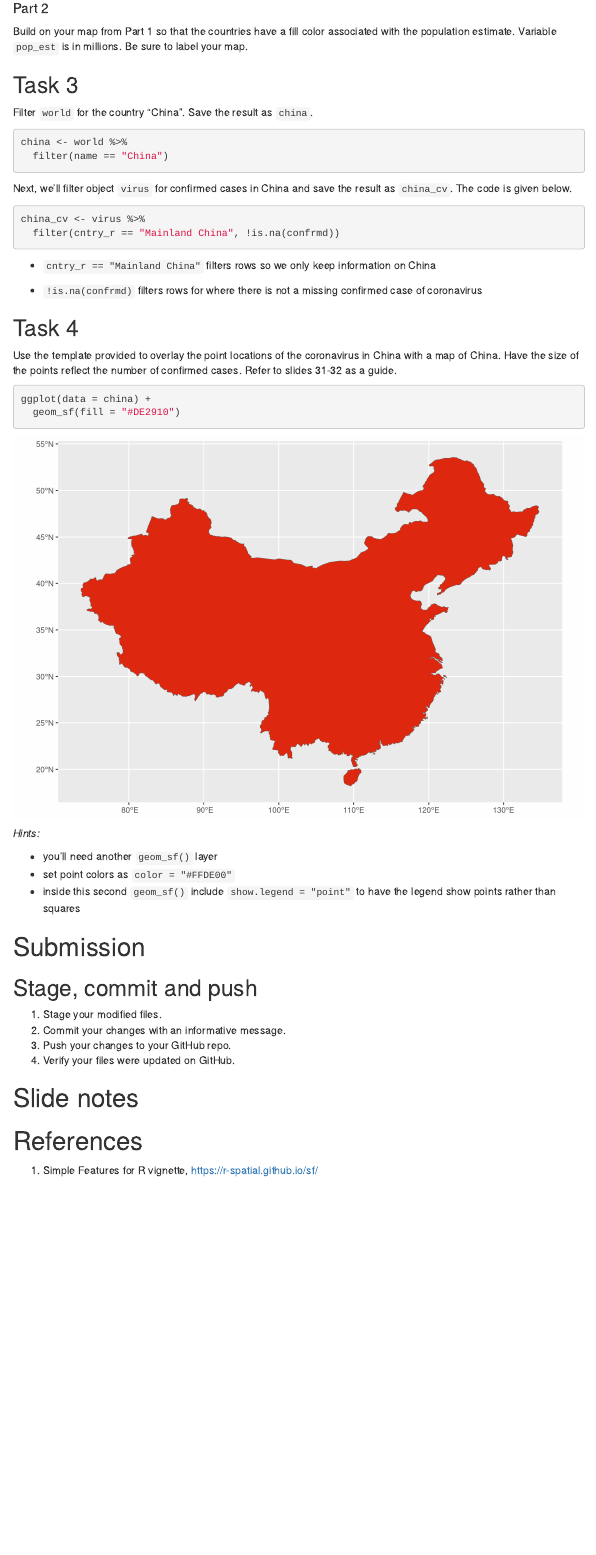
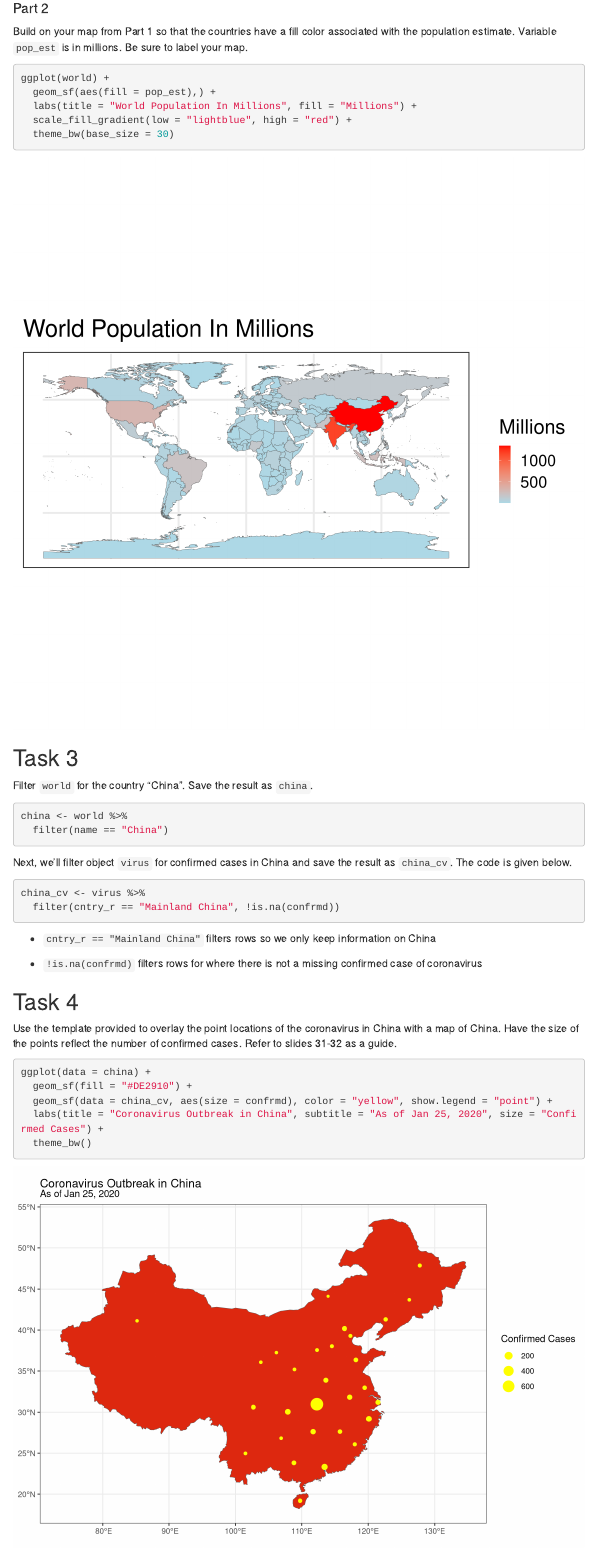
Before and after one commit to Garrett-Allen/sta-199-sp20-001-appex04, an R Markdown document (appex04-coronavirus.Rmd): the page in a window 1100 px wide, from 1750 px down before the commit and from 2440 px down after it, so that both start at the same text. Rendered offline with R 4.5, knitr and Pandoc, with nearby package versions; menus at the side of the page are left out.

Commit message:
finished application exercise

````diff
--- a/appex04-coronavirus.Rmd
+++ b/appex04-coronavirus.Rmd
@@ -77,8 +80,12 @@ Build on your map from Part 1 so that the countries have a fill color
 associated with the population estimate. Variable `pop_est` is in millions.
 Be sure to label your map.
 
-```{r task-2-p2}
-
+```{r task-2-p2, fig.width = 12, fig.height = 12}
+ggplot(world) +
+  geom_sf(aes(fill = pop_est),) +
+  labs(title = "World Population In Millions", fill = "Millions") +
+  scale_fill_gradient(low = "lightblue", high = "red") +
+  theme_bw(base_size = 30)
 ```
 
 ## Task 3
@@ -112,7 +119,10 @@ number of confirmed cases. Refer to slides 31-32 as a guide.
 
 ```{r task-4, fig.width=9, fig.height=6}
 ggplot(data = china) +
-  geom_sf(fill = "#DE2910")
+  geom_sf(fill = "#DE2910") +
+  geom_sf(data = china_cv, aes(size = confrmd), color = "yellow", show.legend = "point") +
+  labs(title = "Coronavirus Outbreak in China", subtitle = "As of Jan 25, 2020", size = "Confirmed Cases") +
+  theme_bw()
 ```
 
 *Hints:*
````
Also changed, not shown: appex04-coronavirus.html, appex04-coronavirus.Rmd (23 more changed lines).
